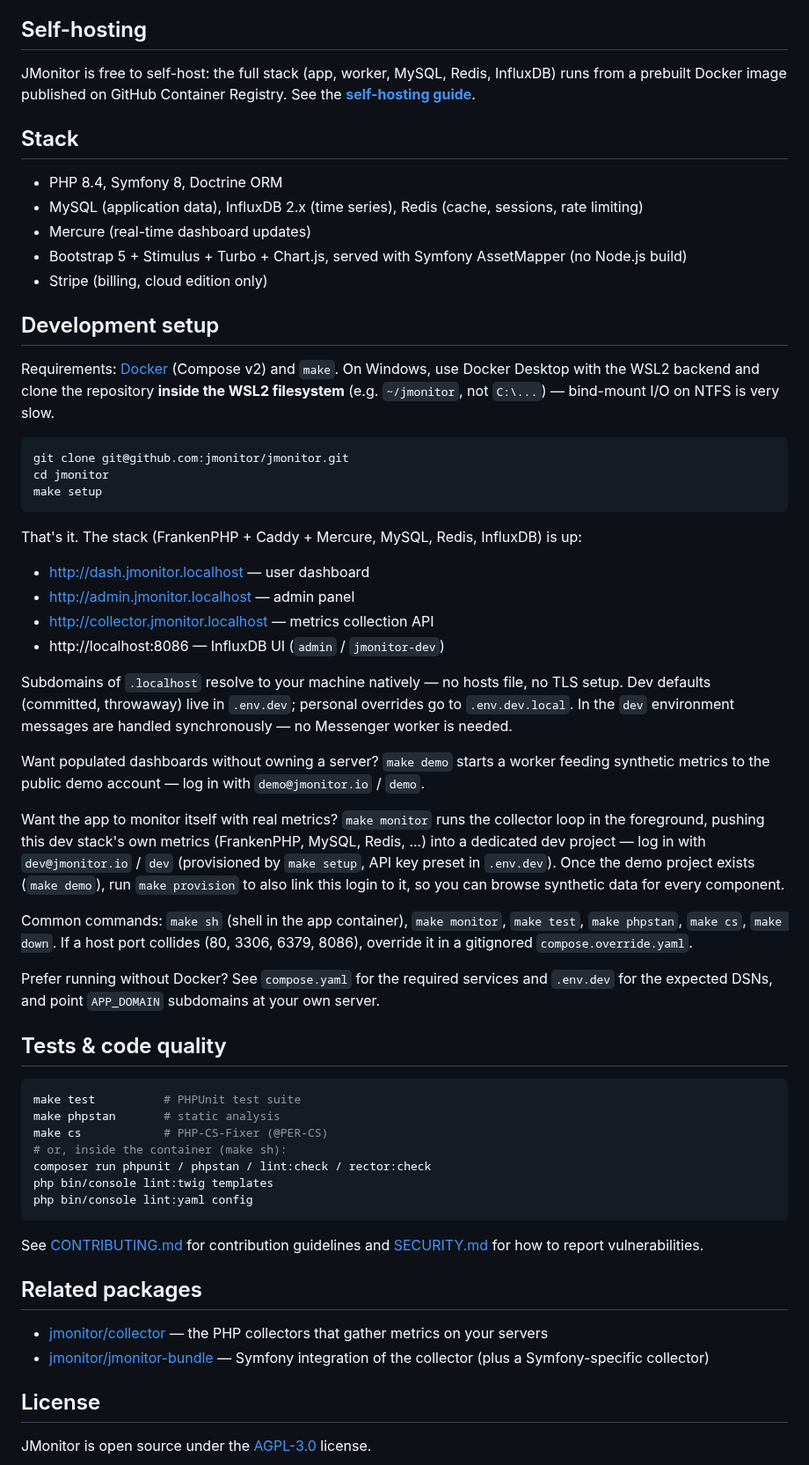
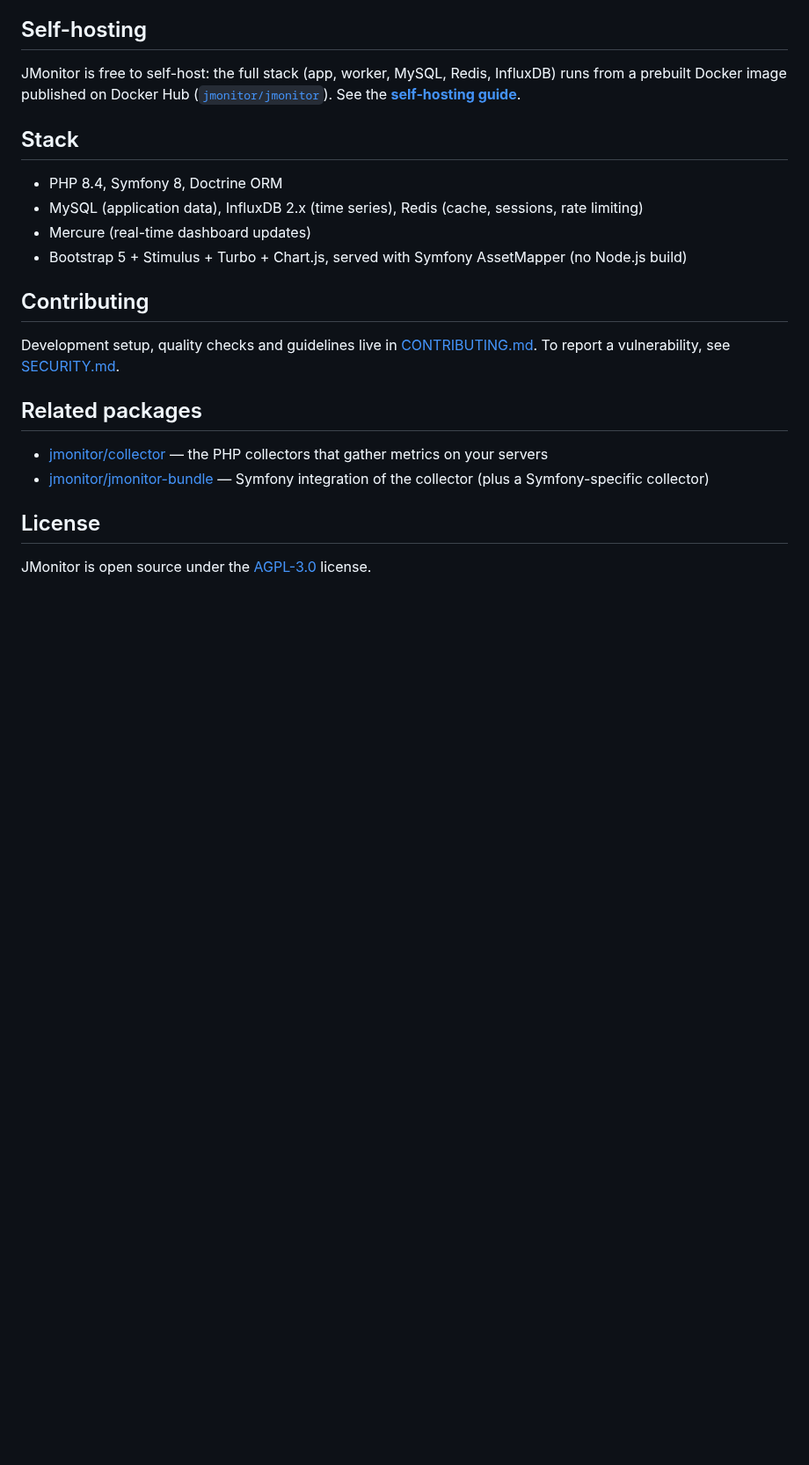
Before and after one commit to jmonitor/jmonitor, a Markdown page: README.md, the part around one of its changes. Shown at 88% size. GitHub-like rendering; blank space fills up the shorter version.

````diff
--- a/README.md
+++ b/README.md
@@ -25,9 +48,7 @@ This repository is the main web application (SaaS at [jmonitor.io](https://jmoni
 
 ## Self-hosting
 
-JMonitor is free to self-host: the full stack (app, worker, MySQL, Redis,
-InfluxDB) runs from a prebuilt Docker image published on GitHub Container
-Registry. See the **[self-hosting guide](docker/selfhosted/README.md)**.
+JMonitor is free to self-host: the full stack (app, worker, MySQL, Redis, InfluxDB) runs from a prebuilt Docker image published on Docker Hub ([`jmonitor/jmonitor`](https://hub.docker.com/r/jmonitor/jmonitor)). See the **[self-hosting guide](docker/selfhosted/README.md)**.
 
 ## Stack
 
@@ -35,62 +56,10 @@ Registry. See the **[self-hosting guide](docker/selfhosted/README.md)**.
 - MySQL (application data), InfluxDB 2.x (time series), Redis (cache, sessions, rate limiting)
 - Mercure (real-time dashboard updates)
 - Bootstrap 5 + Stimulus + Turbo + Chart.js, served with Symfony AssetMapper (no Node.js build)
-- Stripe (billing, cloud edition only)
 
-## Development setup
+## Contributing
 
-Requirements: [Docker](https://docs.docker.com/get-docker/) (Compose v2) and `make`.
-On Windows, use Docker Desktop with the WSL2 backend and clone the repository **inside the
-WSL2 filesystem** (e.g. `~/jmonitor`, not `C:\...`) — bind-mount I/O on NTFS is very slow.
-
-```bash
-git clone git@github.com:jmonitor/jmonitor.git
-cd jmonitor
-make setup
-```
-
-That's it. The stack (FrankenPHP + Caddy + Mercure, MySQL, Redis, InfluxDB) is up:
-
-- http://dash.jmonitor.localhost — user dashboard
-- http://admin.jmonitor.localhost — admin panel
-- http://collector.jmonitor.localhost — metrics collection API
-- http://localhost:8086 — InfluxDB UI (`admin` / `jmonitor-dev`)
-
-Subdomains of `.localhost` resolve to your machine natively — no hosts file, no TLS setup.
-Dev defaults (committed, throwaway) live in `.env.dev`; personal overrides go to
-`.env.dev.local`. In the `dev` environment messages are handled synchronously — no
-Messenger worker is needed.
-
-Want populated dashboards without owning a server? `make demo` starts a worker feeding
-synthetic metrics to the public demo account — log in with `demo@jmonitor.io` / `demo`.
-
-Want the app to monitor itself with real metrics? `make monitor` runs the collector loop
-in the foreground, pushing this dev stack's own metrics (FrankenPHP, MySQL, Redis, ...)
-into a dedicated dev project — log in with `dev@jmonitor.io` / `dev` (provisioned by
-`make setup`, API key preset in `.env.dev`). Once the demo project exists (`make demo`),
-run `make provision` to also link this login to it, so you can browse synthetic data for
-every component.
-
-Common commands: `make sh` (shell in the app container), `make monitor`, `make test`,
-`make phpstan`, `make cs`, `make down`. If a host port collides (80, 3306, 6379, 8086),
-override it in a gitignored `compose.override.yaml`.
-
-Prefer running without Docker? See `compose.yaml` for the required services and
-`.env.dev` for the expected DSNs, and point `APP_DOMAIN` subdomains at your own server.
-
-## Tests & code quality
-
-```bash
-make test          # PHPUnit test suite
-make phpstan       # static analysis
-make cs            # PHP-CS-Fixer (@PER-CS)
-# or, inside the container (make sh):
-composer run phpunit / phpstan / lint:check / rector:check
-php bin/console lint:twig templates
-php bin/console lint:yaml config
-```
-
-See [CONTRIBUTING.md](CONTRIBUTING.md) for contribution guidelines and [SECURITY.md](SECURITY.md) for how to report vulnerabilities.
+Development setup, quality checks and guidelines live in [CONTRIBUTING.md](CONTRIBUTING.md). To report a vulnerability, see [SECURITY.md](SECURITY.md).
 
 ## Related packages
 
````
Also changed, not shown: other parts of README.md (+31 -8 lines), CONTRIBUTING.md (+43 -4 lines), .github/assets/hero-dashboard.png (added).
